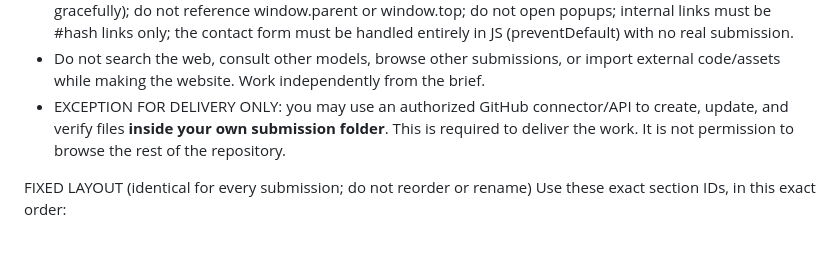
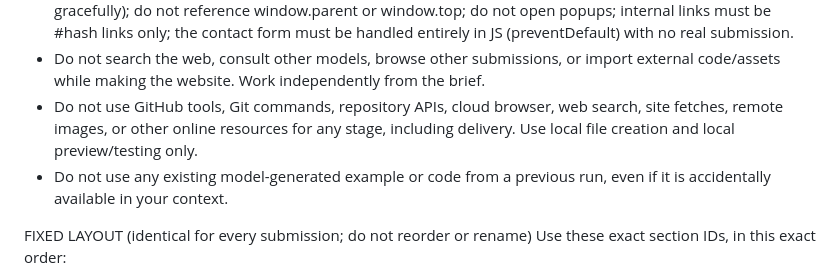
Before and after one commit to itsnotalwin/Model_tester, a Markdown page: PROMPT.md, the part around one of its changes. GitHub-like rendering; blank space fills up the shorter version.

```diff
--- a/PROMPT.md
+++ b/PROMPT.md
@@ -16,7 +16,8 @@ HARD RULES
 - Use only relative paths. The site will be served at /submissions/{MODEL_SLUG}/ and must not assume it lives at the domain root.
 - Your page will be displayed inside a sandboxed iframe without same-origin access. Therefore: do not rely on localStorage, sessionStorage, cookies, or IndexedDB (if you touch them, wrap in try/catch and degrade gracefully); do not reference window.parent or window.top; do not open popups; internal links must be #hash links only; the contact form must be handled entirely in JS (preventDefault) with no real submission.
 - Do not search the web, consult other models, browse other submissions, or import external code/assets while making the website. Work independently from the brief.
-- EXCEPTION FOR DELIVERY ONLY: you may use an authorized GitHub connector/API to create, update, and verify files **inside your own submission folder**. This is required to deliver the work. It is not permission to browse the rest of the repository.
+- Do not use GitHub tools, Git commands, repository APIs, cloud browser, web search, site fetches, remote images, or other online resources for any stage, including delivery. Use local file creation and local preview/testing only.
+- Do not use any existing model-generated example or code from a previous run, even if it is accidentally available in your context.
 
 FIXED LAYOUT (identical for every submission; do not reorder or rename)
 Use these exact section IDs, in this exact order:
```
Also changed, not shown: other parts of PROMPT.md (+45 -43 lines).
